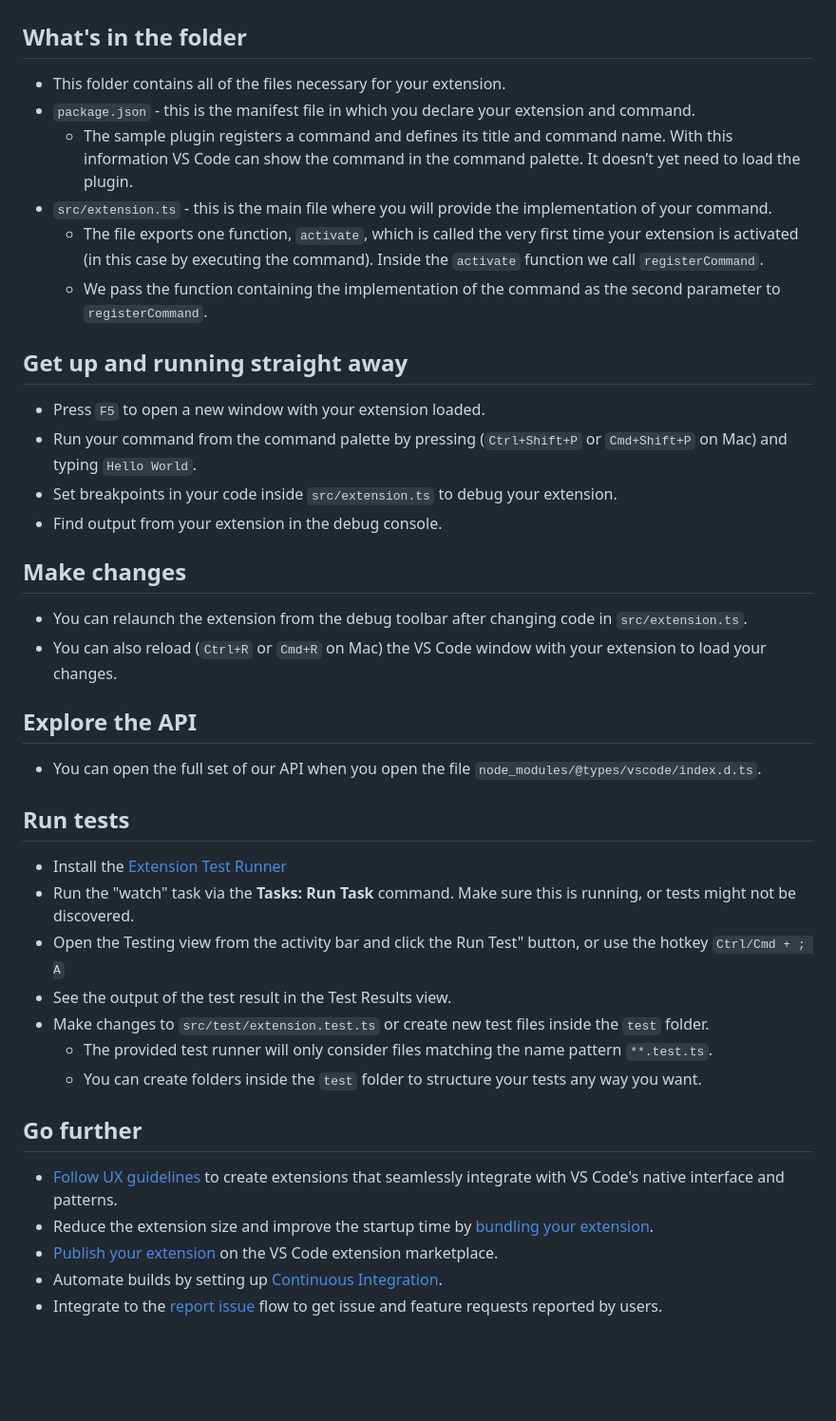
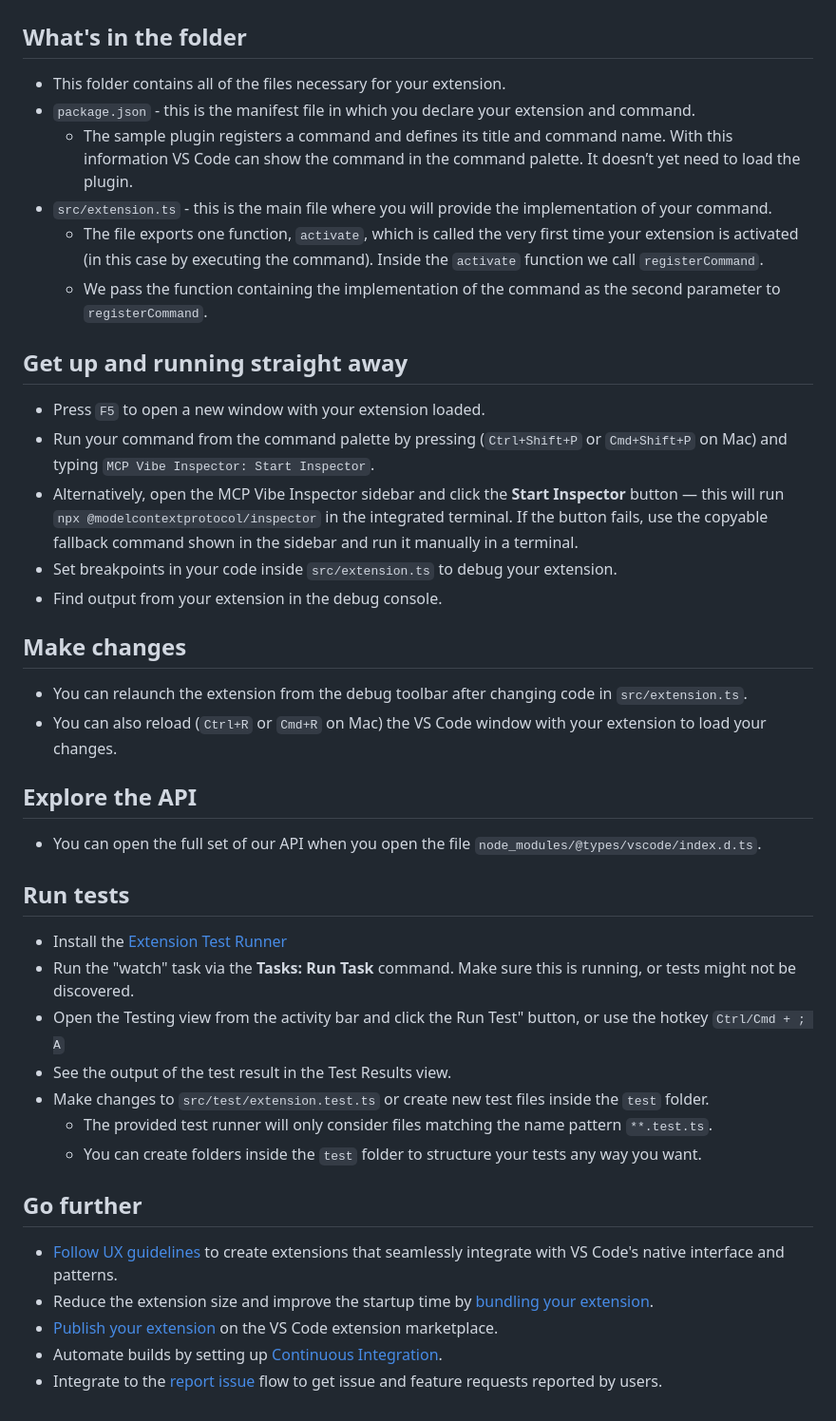
Before and after one commit to abcSTARK/vscode-mcp-debugger, a Markdown page: vsc-extension-quickstart.md, the part around the change. Shown: that part at 95% size. Drawn GitHub-style; blank space fills up the shorter version.

```diff
--- a/vsc-extension-quickstart.md
+++ b/vsc-extension-quickstart.md
@@ -2,43 +2,44 @@
 
 ## What's in the folder
 
-* This folder contains all of the files necessary for your extension.
-* `package.json` - this is the manifest file in which you declare your extension and command.
-  * The sample plugin registers a command and defines its title and command name. With this information VS Code can show the command in the command palette. It doesn’t yet need to load the plugin.
-* `src/extension.ts` - this is the main file where you will provide the implementation of your command.
-  * The file exports one function, `activate`, which is called the very first time your extension is activated (in this case by executing the command). Inside the `activate` function we call `registerCommand`.
-  * We pass the function containing the implementation of the command as the second parameter to `registerCommand`.
+- This folder contains all of the files necessary for your extension.
+- `package.json` - this is the manifest file in which you declare your extension and command.
+  - The sample plugin registers a command and defines its title and command name. With this information VS Code can show the command in the command palette. It doesn’t yet need to load the plugin.
+- `src/extension.ts` - this is the main file where you will provide the implementation of your command.
+  - The file exports one function, `activate`, which is called the very first time your extension is activated (in this case by executing the command). Inside the `activate` function we call `registerCommand`.
+  - We pass the function containing the implementation of the command as the second parameter to `registerCommand`.
 
 ## Get up and running straight away
 
-* Press `F5` to open a new window with your extension loaded.
-* Run your command from the command palette by pressing (`Ctrl+Shift+P` or `Cmd+Shift+P` on Mac) and typing `Hello World`.
-* Set breakpoints in your code inside `src/extension.ts` to debug your extension.
-* Find output from your extension in the debug console.
+- Press `F5` to open a new window with your extension loaded.
+- Run your command from the command palette by pressing (`Ctrl+Shift+P` or `Cmd+Shift+P` on Mac) and typing `MCP Vibe Inspector: Start Inspector`.
+- Alternatively, open the MCP Vibe Inspector sidebar and click the **Start Inspector** button — this will run `npx @modelcontextprotocol/inspector` in the integrated terminal. If the button fails, use the copyable fallback command shown in the sidebar and run it manually in a terminal.
+- Set breakpoints in your code inside `src/extension.ts` to debug your extension.
+- Find output from your extension in the debug console.
 
 ## Make changes
 
-* You can relaunch the extension from the debug toolbar after changing code in `src/extension.ts`.
-* You can also reload (`Ctrl+R` or `Cmd+R` on Mac) the VS Code window with your extension to load your changes.
+- You can relaunch the extension from the debug toolbar after changing code in `src/extension.ts`.
+- You can also reload (`Ctrl+R` or `Cmd+R` on Mac) the VS Code window with your extension to load your changes.
 
 ## Explore the API
 
-* You can open the full set of our API when you open the file `node_modules/@types/vscode/index.d.ts`.
+- You can open the full set of our API when you open the file `node_modules/@types/vscode/index.d.ts`.
 
 ## Run tests
 
-* Install the [Extension Test Runner](https://marketplace.visualstudio.com/items?itemName=ms-vscode.extension-test-runner)
-* Run the "watch" task via the **Tasks: Run Task** command. Make sure this is running, or tests might not be discovered.
-* Open the Testing view from the activity bar and click the Run Test" button, or use the hotkey `Ctrl/Cmd + ; A`
-* See the output of the test result in the Test Results view.
-* Make changes to `src/test/extension.test.ts` or create new test files inside the `test` folder.
-  * The provided test runner will only consider files matching the name pattern `**.test.ts`.
-  * You can create folders inside the `test` folder to structure your tests any way you want.
+- Install the [Extension Test Runner](https://marketplace.visualstudio.com/items?itemName=ms-vscode.extension-test-runner)
+- Run the "watch" task via the **Tasks: Run Task** command. Make sure this is running, or tests might not be discovered.
+- Open the Testing view from the activity bar and click the Run Test" button, or use the hotkey `Ctrl/Cmd + ; A`
+- See the output of the test result in the Test Results view.
+- Make changes to `src/test/extension.test.ts` or create new test files inside the `test` folder.
+  - The provided test runner will only consider files matching the name pattern `**.test.ts`.
+  - You can create folders inside the `test` folder to structure your tests any way you want.
 
 ## Go further
 
-* [Follow UX guidelines](https://code.visualstudio.com/api/ux-guidelines/overview) to create extensions that seamlessly integrate with VS Code's native interface and patterns.
-* Reduce the extension size and improve the startup time by [bundling your extension](https://code.visualstudio.com/api/working-with-extensions/bundling-extension).
-* [Publish your extension](https://code.visualstudio.com/api/working-with-extensions/publishing-extension) on the VS Code extension marketplace.
-* Automate builds by setting up [Continuous Integration](https://code.visualstudio.com/api/working-with-extensions/continuous-integration).
-* Integrate to the [report issue](https://code.visualstudio.com/api/get-started/wrapping-up#issue-reporting) flow to get issue and feature requests reported by users.
+- [Follow UX guidelines](https://code.visualstudio.com/api/ux-guidelines/overview) to create extensions that seamlessly integrate with VS Code's native interface and patterns.
+- Reduce the extension size and improve the startup time by [bundling your extension](https://code.visualstudio.com/api/working-with-extensions/bundling-extension).
+- [Publish your extension](https://code.visualstudio.com/api/working-with-extensions/publishing-extension) on the VS Code extension marketplace.
+- Automate builds by setting up [Continuous Integration](https://code.visualstudio.com/api/working-with-extensions/continuous-integration).
+- Integrate to the [report issue](https://code.visualstudio.com/api/get-started/wrapping-up#issue-reporting) flow to get issue and feature requests reported by users.
```
Also changed, not shown: CHANGELOG.md (+10 -0 lines), README.md (+12 -3 lines), media/screenshot-1-old.png (added), media/screenshot-1.png, 2 other files.
